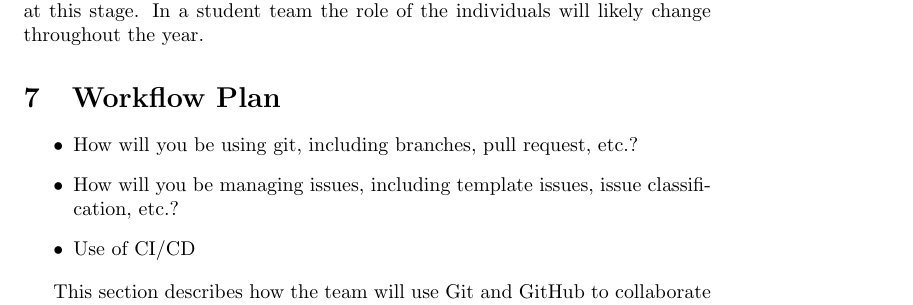
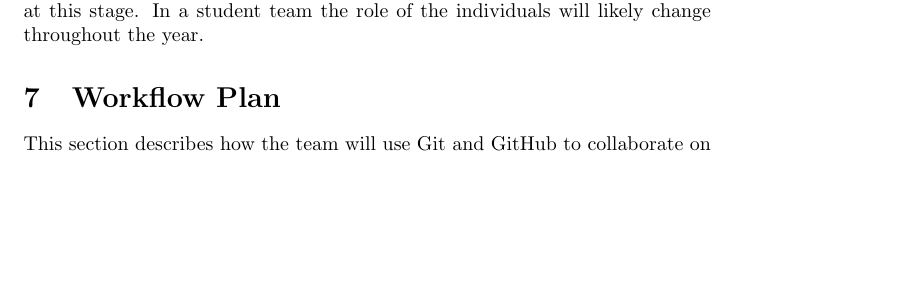
Before and after one commit to davislenover/BurnNEarn, a LaTeX document (docs/DevelopmentPlan/DevelopmentPlan.tex): part of page 3 of 14 before the commit and part of page 3 of 13 after it, cut so that both start at the same text, the shorter picture padded with empty space. Compiled offline with pdfLaTeX; a LaTeX package or settings file that is missing is left out.

Commit message:
Complete Workflow Plan in Development Plan (#16)

```diff
--- a/docs/DevelopmentPlan/DevelopmentPlan.tex
+++ b/docs/DevelopmentPlan/DevelopmentPlan.tex
@@ -92,12 +92,12 @@ likely change throughout the year.}
 
 \section{Workflow Plan}
 
-\begin{itemize}
-	\item How will you be using git, including branches, pull request, etc.?
-	\item How will you be managing issues, including template issues, issue
-	classification, etc.?
-  \item Use of CI/CD
-\end{itemize}
+% \begin{itemize}
+% 	\item How will you be using git, including branches, pull request, etc.?
+% 	\item How will you be managing issues, including template issues, issue
+% 	classification, etc.?
+%   \item Use of CI/CD
+% \end{itemize}
 
 This section describes how the team will use Git and GitHub to collaborate on both source code and documentation, how work will be tracked through issues, and how Continuous Integration and Continuous Deployment (CI/CD) will keep the project stable.
 It is written to serve as a guide for current and future contributors. The repository is available at \href{https://github.com/davislenover/BurnNEarn}{BurnNEarn GitHub Repository}.
```
